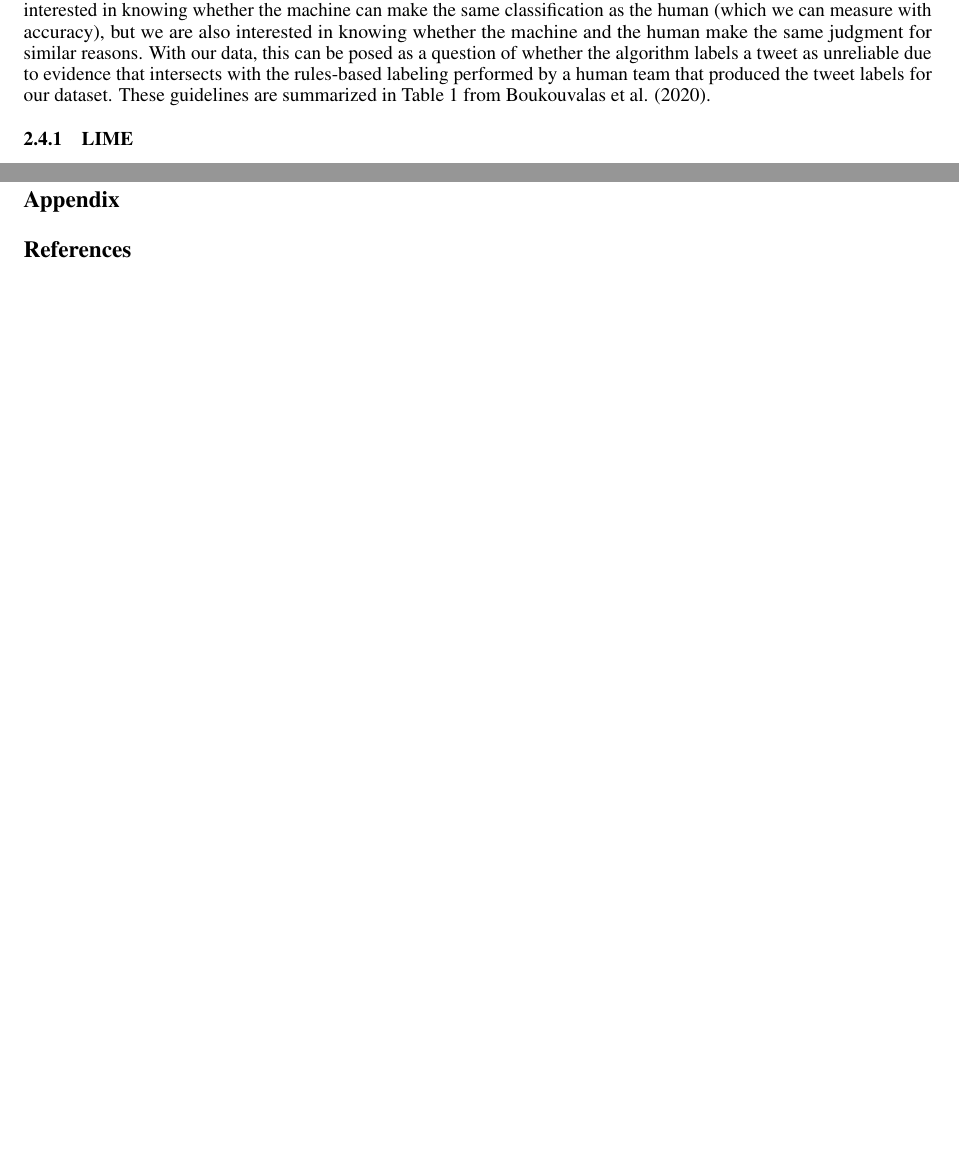
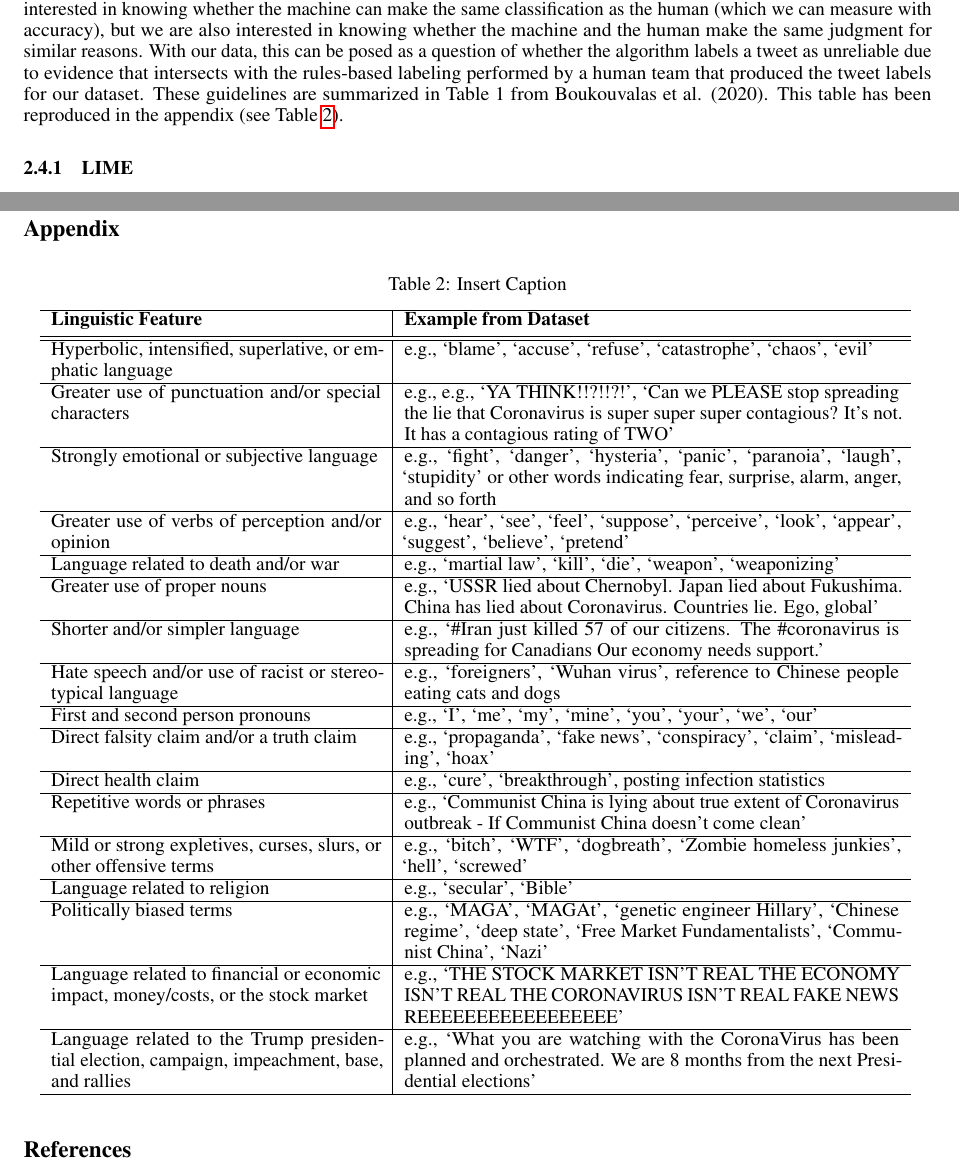
Before and after one commit to caitmmoroney/Practicum_COVIDMisinfo, a LaTeX paper (Moroney_FinalReport/Moroney_FinalReport.tex): two parts of pages 4 and 8 of 8, joined at a grey line, cut so that both start at the same text. Compiled offline with pdfLaTeX.

Commit message:
added Table 1 from Zois' original paper to appendix

```diff
--- a/Moroney_FinalReport/Moroney_FinalReport.tex
+++ b/Moroney_FinalReport/Moroney_FinalReport.tex
@@ -312,7 +312,8 @@ this can be posed as a question of whether the algorithm labels a tweet
 as unreliable due to evidence that intersects with the rules-based
 labeling performed by a human team that produced the tweet labels for
 our dataset. These guidelines are summarized in Table 1 from Boukouvalas
-et al. (2020).
+et al. (2020). This table has been reproduced in the appendix (see Table
+\ref{tab:table1words}).
 
 \hypertarget{lime}{%
 \subsubsection{LIME}\label{lime}}
@@ -525,6 +526,51 @@ Should I Trust You?": Explaining the Predictions of Any Classifier.''
 
 \label{sec:appendix}
 
+\begin{table}[htp]
+ \caption{Insert Caption}
+  \centering
+  \begin{tabular}{p{6cm}|p{9cm}}
+    \hline
+    \textbf{Linguistic Feature} & \textbf{Example from Dataset} \\ [0.5 ex]
+    \hline\hline
+    Hyperbolic, intensified, superlative, or emphatic language & e.g., ‘blame’, ‘accuse’, ‘refuse’, ‘catastrophe’, ‘chaos’, ‘evil’ \\
+    \hline
+    Greater use of punctuation and/or special characters & e.g., e.g., ‘YA THINK!!?!!?!’, ‘Can we PLEASE stop spreading the lie that Coronavirus is super super super contagious? It’s not. It has a contagious rating of TWO’ \\
+    \hline
+    Strongly emotional or subjective language & e.g., ‘fight’, ‘danger’, ‘hysteria’, ‘panic’, ‘paranoia’, ‘laugh’, ‘stupidity’ or other words indicating fear, surprise, alarm, anger, and so forth \\
+    \hline
+    Greater use of verbs of perception and/or opinion & e.g., ‘hear’, ‘see’, ‘feel’, ‘suppose’, ‘perceive’, ‘look’, ‘appear’, ‘suggest’, ‘believe’, ‘pretend’ \\
+    \hline
+    Language related to death and/or war & e.g., ‘martial law’, ‘kill’, ‘die’, ‘weapon’, ‘weaponizing’ \\
+    \hline
+    Greater use of proper nouns & e.g., ‘USSR lied about Chernobyl. Japan lied about Fukushima. China has lied about Coronavirus. Countries lie. Ego, global’ \\
+    \hline
+    Shorter and/or simpler language & e.g., ‘\#Iran just killed 57 of our citizens. The \#coronavirus is spreading for Canadians Our economy needs support.’ \\
+    \hline
+    Hate speech and/or use of racist or stereotypical language & e.g., ‘foreigners’, ‘Wuhan virus’, reference to Chinese people eating cats and dogs \\
+    \hline
+    First and second person pronouns & e.g., ‘I’, ‘me’, ‘my’, ‘mine’, ‘you’, ‘your’, ‘we’, ‘our’ \\
+    \hline
+    Direct falsity claim and/or a truth claim & e.g., ‘propaganda’, ‘fake news’, ‘conspiracy’, ‘claim’, ‘misleading’, ‘hoax’ \\
+    \hline
+    Direct health claim & e.g., ‘cure’, ‘breakthrough’, posting infection statistics \\
+    \hline
+    Repetitive words or phrases & e.g., ‘Communist China is lying about true extent of Coronavirus outbreak - If Communist China doesn’t come clean’ \\
+    \hline
+    Mild or strong expletives, curses, slurs, or other offensive terms & e.g., ‘bitch’, ‘WTF’, ‘dogbreath’, ‘Zombie homeless junkies’, ‘hell’, ‘screwed’ \\
+    \hline
+    Language related to religion & e.g., ‘secular’, ‘Bible’ \\
+     \hline
+    Politically biased terms & e.g., ‘MAGA’, ‘MAGAt’, ‘genetic engineer Hillary’, ‘Chinese regime’, ‘deep state’, ‘Free Market Fundamentalists’, ‘Communist China’, ‘Nazi’ \\
+    \hline
+    Language related to financial or economic impact, money/costs, or the stock market & e.g., ‘THE STOCK MARKET ISN’T REAL THE ECONOMY ISN’T REAL THE CORONAVIRUS ISN’T REAL FAKE NEWS REEEEEEEEEEEEEEEEE’ \\
+    \hline
+    Language related to the Trump presidential election, campaign, impeachment, base, and rallies & e.g., ‘What you are watching with the CoronaVirus has been planned and orchestrated. We are 8 months from the next Presidential elections’ \\
+    \hline
+  \end{tabular}
+  \label{tab:table1words}
+\end{table}
+
 \bibliographystyle{unsrt}
 \bibliography{references.bib}
 
```
Also changed, not shown: Moroney_FinalReport/Moroney_FinalReport.pdf, 1 other file.
